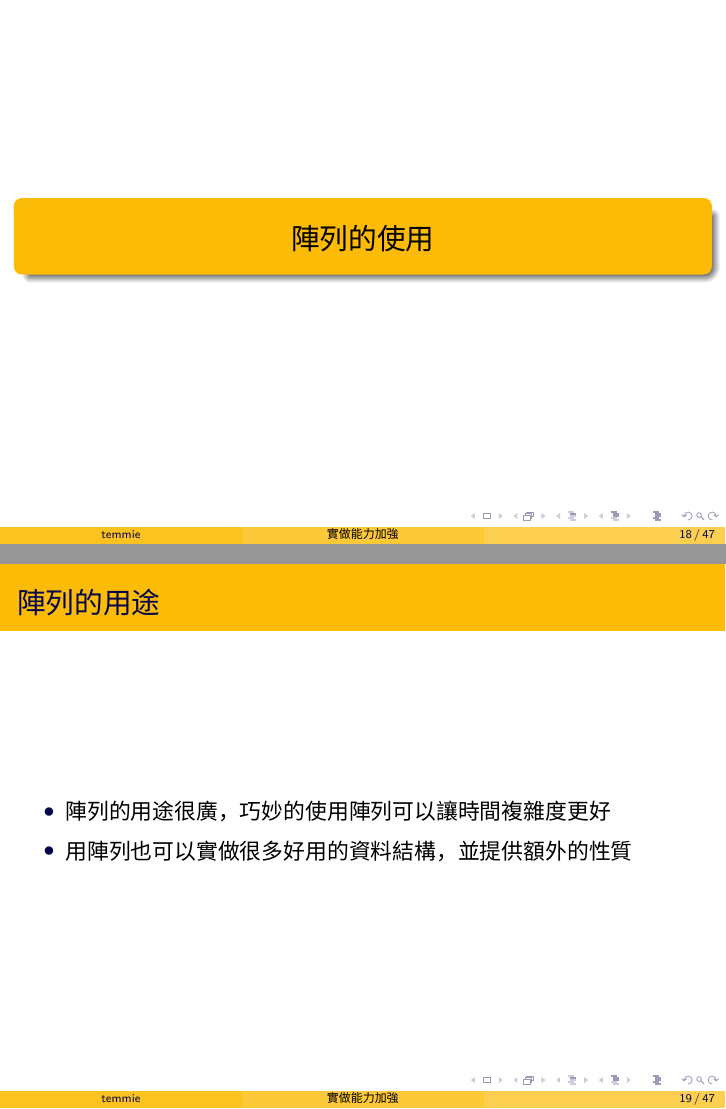
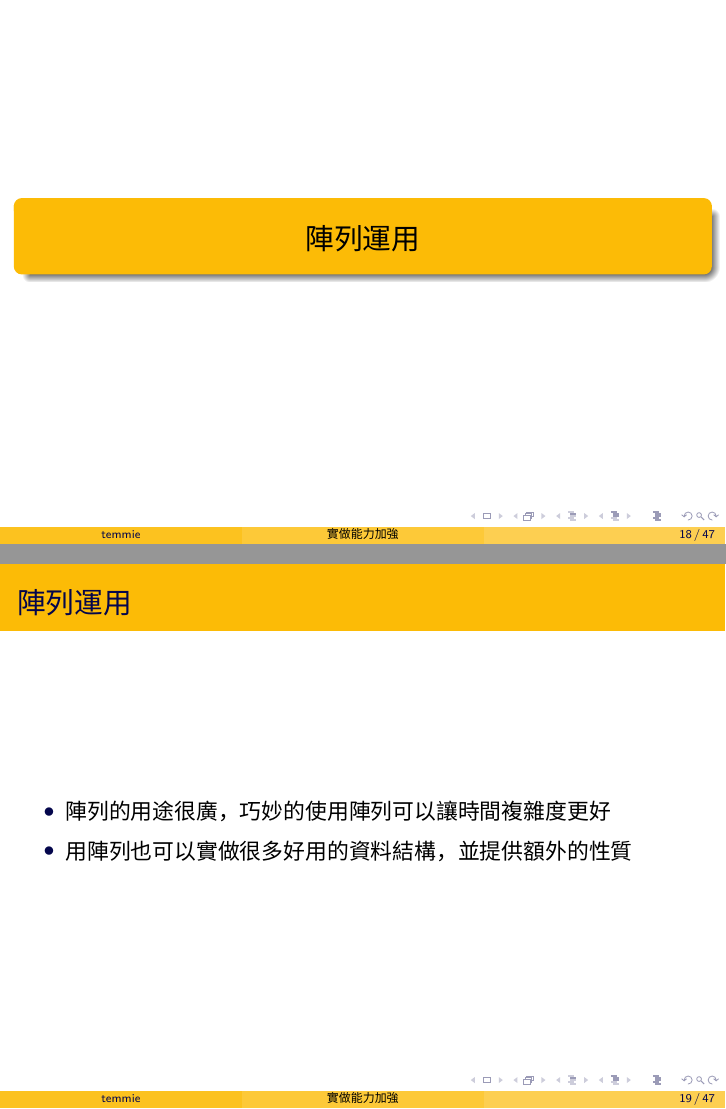
Before and after one commit to temmie-950807/study-group, LaTeX slides (C_實做能力加強/C_實做能力加強.tex): pages 29 and 30 of 67, joined at a grey line. Compiled offline with XeLaTeX; a missing font is replaced by an installed copy or a similar font.

Commit message:
change C-3 title

```diff
--- a/C_實做能力加強/C_實做能力加強.tex
+++ b/C_實做能力加強/C_實做能力加強.tex
@@ -188,10 +188,10 @@
     \end{itemize}
 \end{frame}
 
-\section{陣列的使用}
+\section{陣列運用}
 
 \begin{frame}
-    \frametitle{陣列的用途}
+    \frametitle{陣列運用}
     \begin{itemize}
         \item 陣列的用途很廣，巧妙的使用陣列可以讓時間複雜度更好
         \item 用陣列也可以實做很多好用的資料結構，並提供額外的性質
```
Also changed, not shown: C_實做能力加強/C_實做能力加強.pdf.
